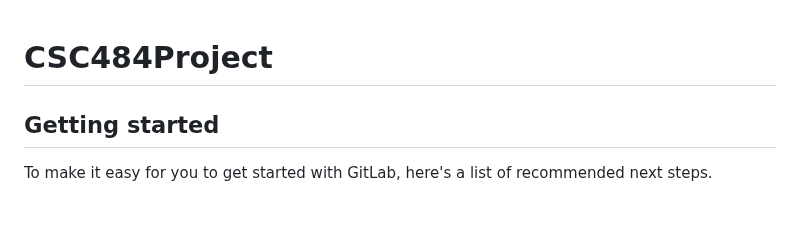
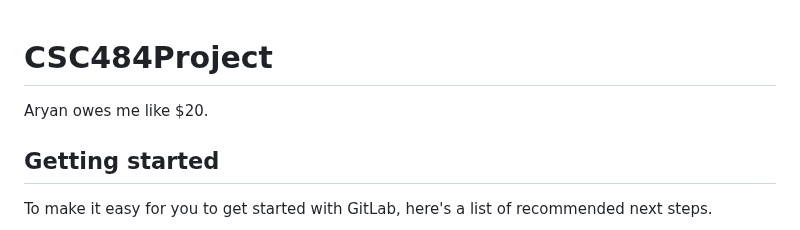
Before and after one commit to aryan21x/PetAdoption-website, a Markdown page: README.md, the part around the change. Drawn GitHub-style.

Commit message:
ref #69 Added important information to the readme

```diff
--- a/README.md
+++ b/README.md
@@ -1,6 +1,7 @@
 # CSC484Project
 
 
+Aryan owes me like $20.
 
 ## Getting started
 
```
